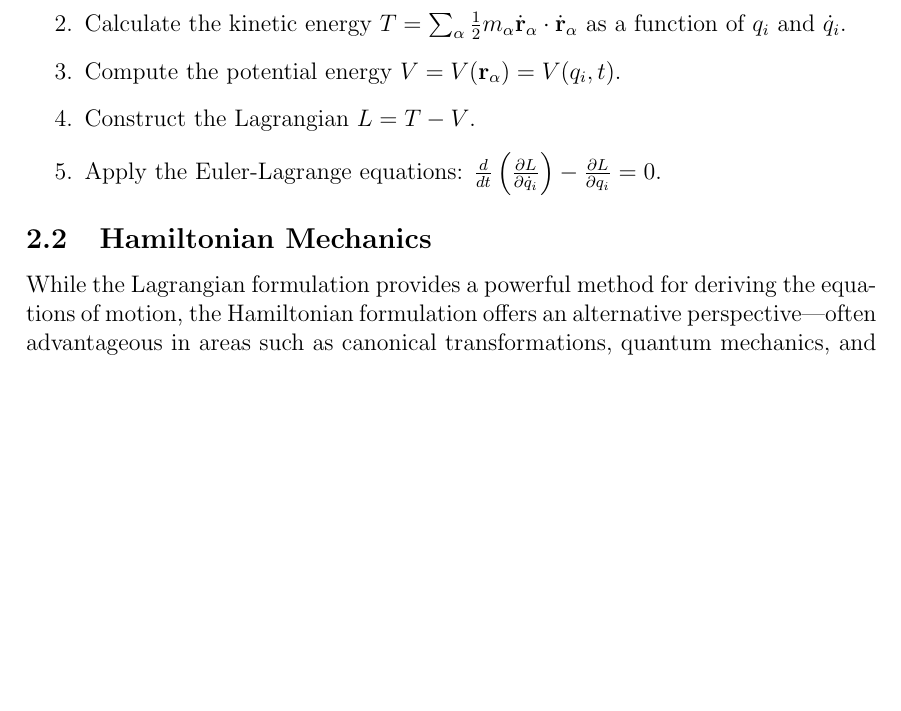
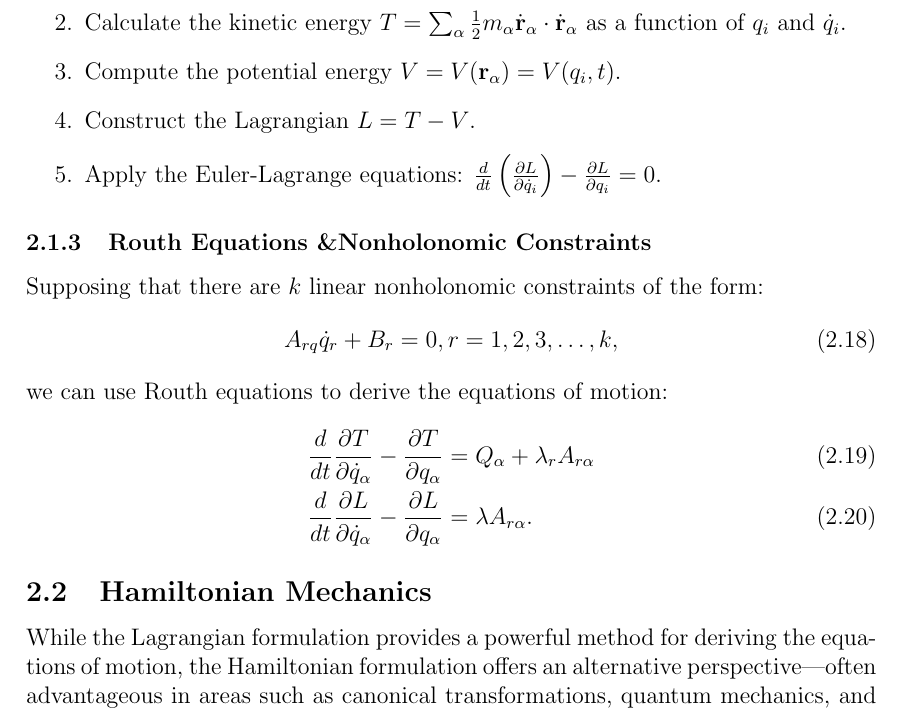
Before and after one commit to kekeandzeyu/Classical-Mechanics, a LaTeX document (main.tex, which reads lecture2.tex): part of page 10 of 19 before the commit and part of page 10 of 20 after it, cut so that both start at the same text, the shorter picture padded with empty space. Compiled offline with pdfLaTeX.

Commit message:
final version for lecture 2

```diff
--- a/lecture2.tex
+++ b/lecture2.tex
@@ -102,6 +102,18 @@ steps should be followed to determine the equations of motion using Lagrangian M
           $\frac{d}{dt} \left(\frac{\partial L}{\partial \dot{q}_i}\right) - \frac{\partial L}{\partial q_i} = 0$.
 \end{enumerate}
 
+\subsubsection{Routh Equations \&Nonholonomic Constraints}
+
+Supposing that there are $k$ linear nonholonomic constraints of the form:
+\begin{equation}
+    A_{rq} \dot{q}_r + B_r = 0, r = 1, 2, 3, \dots, k,
+\end{equation}
+we can use Routh equations to derive the equations of motion:
+\begin{align}
+    \frac{d}{dt} \frac{\partial T}{\partial \dot{q}_\alpha} - \frac{\partial T}{\partial q_\alpha} & = Q_\alpha + \lambda_r A_{r \alpha} \\
+    \frac{d}{dt} \frac{\partial L}{\partial \dot{q}_\alpha} - \frac{\partial L}{\partial q_\alpha} & = \lambda A_{r \alpha}.
+\end{align}
+
 \subsection{Hamiltonian Mechanics}
 
 While the Lagrangian formulation provides a powerful method for deriving the equations of motion, the Hamiltonian formulation offers an alternative perspective—often advantageous in areas such as canonical transformations, quantum mechanics, and statistical mechanics.
```
Also changed, not shown: main.pdf, 9 other files.
